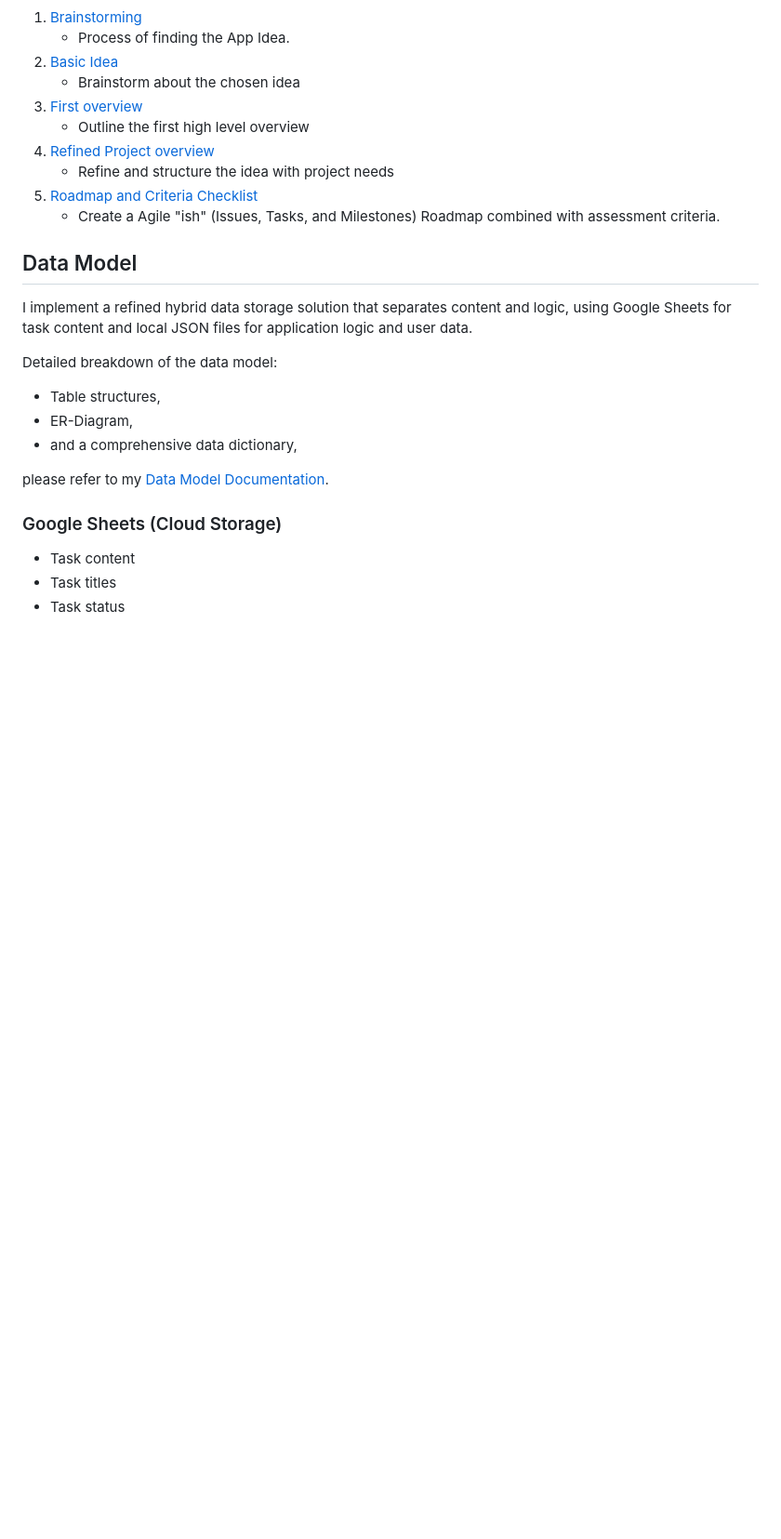
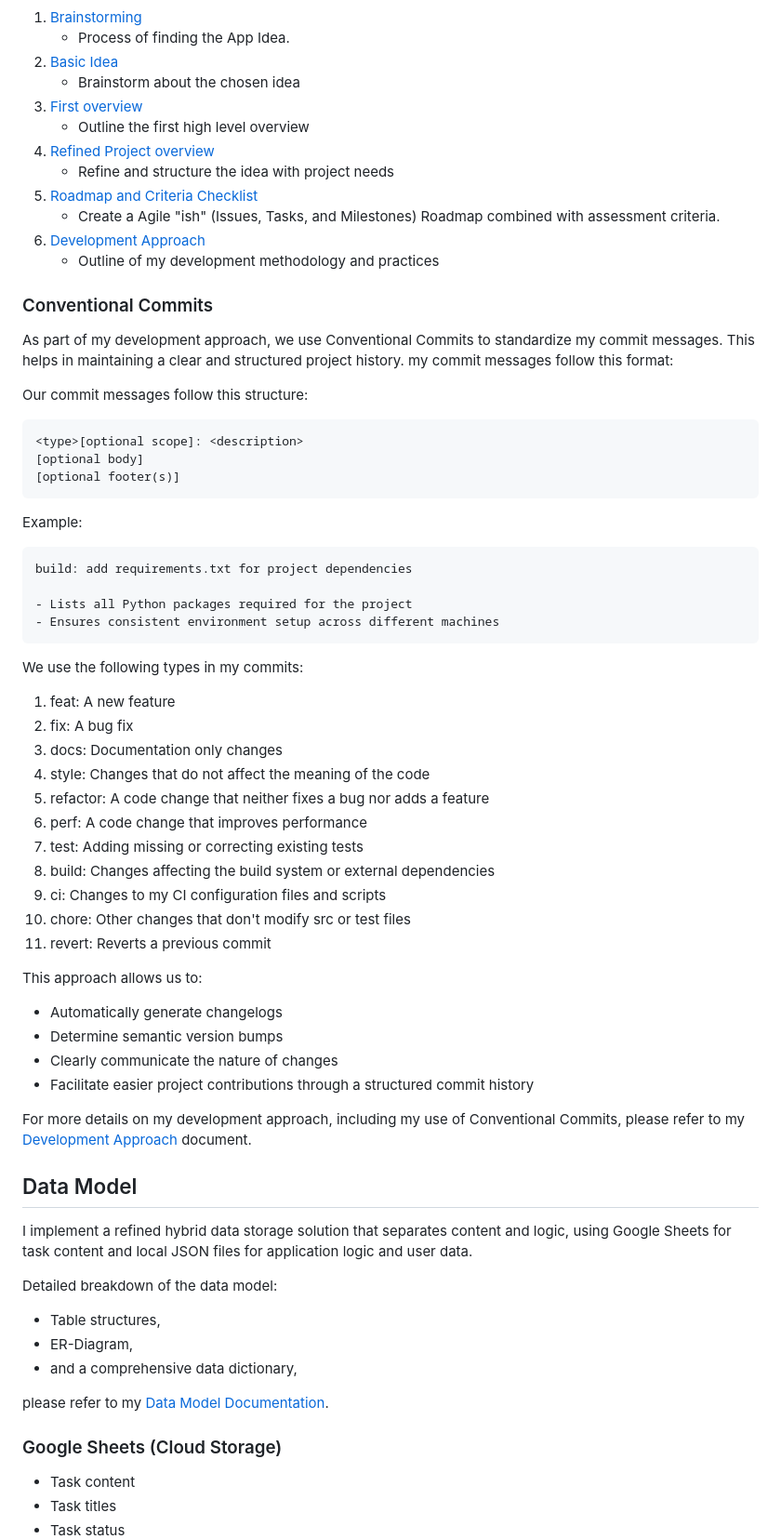
Before and after one commit to Lorenz-127/PP3-task-tracker-cli, a Markdown page: docs/README.md, the part around the change. Shown: that part at 93% size. Rendered like a GitHub page; blank space fills up the shorter version.

Commit message:
docs: Add conventional commits and development approach section

```diff
--- a/docs/README.md
+++ b/docs/README.md
@@ -110,6 +110,47 @@ The primary target audience for this application includes:
     - Refine and structure the idea with project needs
 5. [Roadmap and Criteria Checklist](/docs/roadmap-checklist.md)
     - Create a Agile "ish" (Issues, Tasks, and Milestones) Roadmap combined with assessment criteria.
+6. [Development Approach](/docs/development-approach.md)
+    - Outline of my development methodology and practices
+
+### Conventional Commits
+
+As part of my development approach, we use Conventional Commits to standardize my commit messages. This helps in maintaining a clear and structured project history. my commit messages follow this format:
+
+Our commit messages follow this structure:
+
+    <type>[optional scope]: <description>
+    [optional body]
+    [optional footer(s)]
+
+Example:
+
+    build: add requirements.txt for project dependencies
+
+    - Lists all Python packages required for the project
+    - Ensures consistent environment setup across different machines
+
+We use the following types in my commits:
+
+1. feat: A new feature
+2. fix: A bug fix
+3. docs: Documentation only changes
+4. style: Changes that do not affect the meaning of the code
+5. refactor: A code change that neither fixes a bug nor adds a feature
+6. perf: A code change that improves performance
+7. test: Adding missing or correcting existing tests
+8. build: Changes affecting the build system or external dependencies
+9. ci: Changes to my CI configuration files and scripts
+10. chore: Other changes that don't modify src or test files
+11. revert: Reverts a previous commit
+
+This approach allows us to:
+- Automatically generate changelogs
+- Determine semantic version bumps
+- Clearly communicate the nature of changes
+- Facilitate easier project contributions through a structured commit history
+
+For more details on my development approach, including my use of Conventional Commits, please refer to my [Development Approach](/docs/development-approach.md) document.
 
 ## Data Model
 
```
